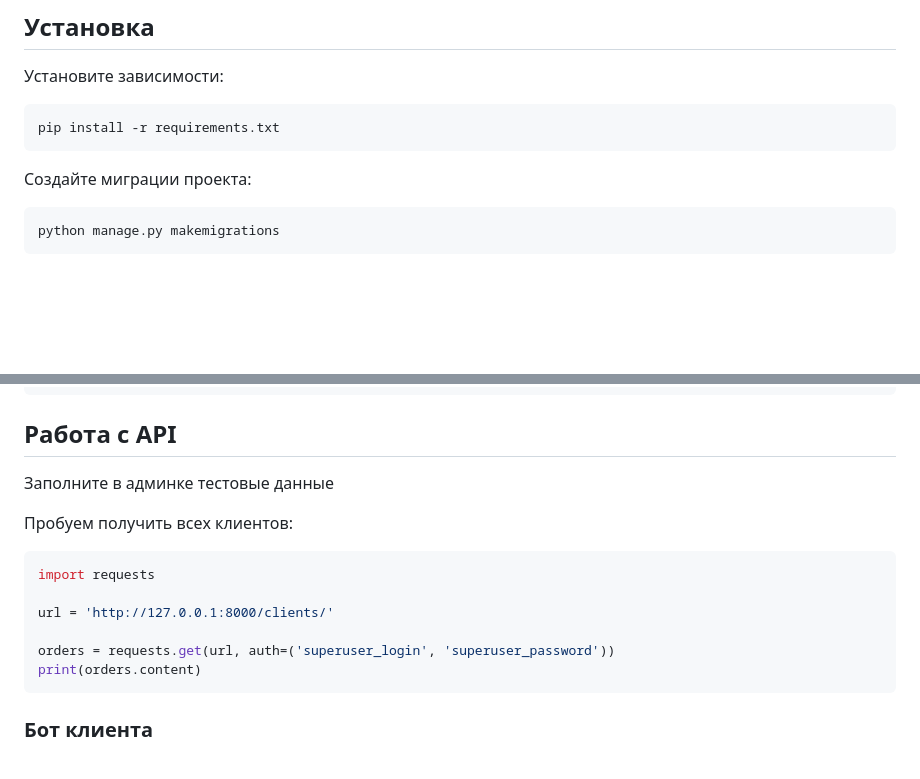
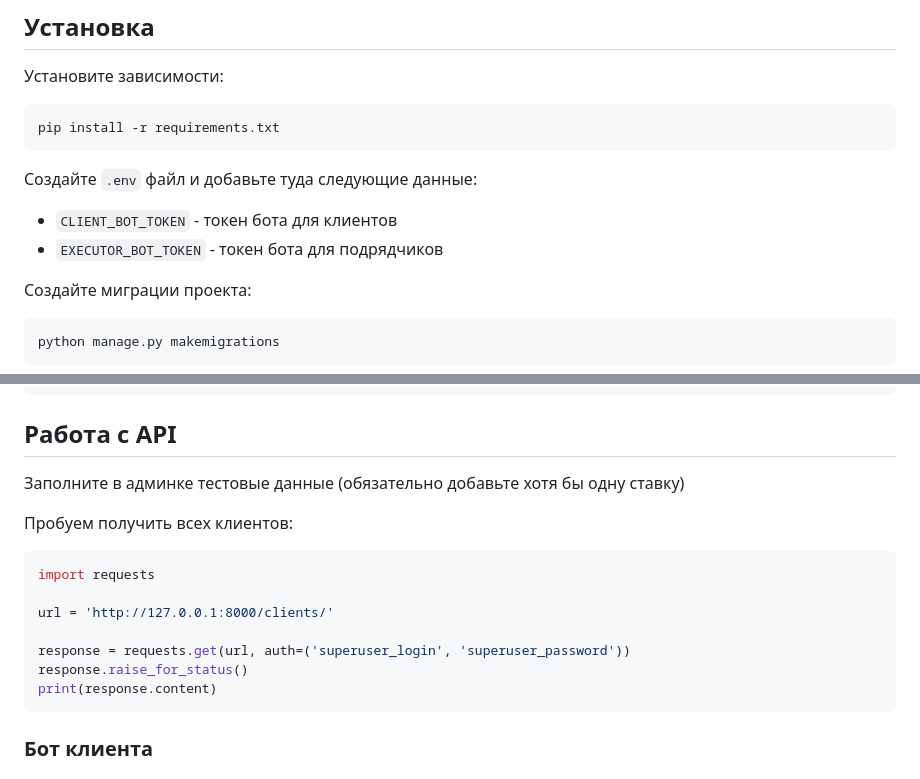
Before and after one commit to esolder/PHPSupport, a Markdown page: README.md, 2 parts joined by grey strips. Drawn GitHub-style; blank space fills up the shorter version.

````diff
--- a/README.md
+++ b/README.md
@@ -5,6 +5,10 @@
 ```
 pip install -r requirements.txt
 ```
+Создайте `.env` файл и добавьте туда следующие данные:
+- `CLIENT_BOT_TOKEN` - токен бота для клиентов
+- `EXECUTOR_BOT_TOKEN` - токен бота для подрядчиков
+
 Создайте миграции проекта:
 ```
 python manage.py makemigrations
@@ -24,7 +28,7 @@ python manage.py createsuperuser
 
 ## Работа с API
 
-Заполните в админке тестовые данные
+Заполните в админке тестовые данные (обязательно добавьте хотя бы одну ставку)
 
 Пробуем получить всех клиентов:
 ```python
@@ -32,8 +36,9 @@ import requests
 
 url = 'http://127.0.0.1:8000/clients/'
 
-orders = requests.get(url, auth=('superuser_login', 'superuser_password'))
-print(orders.content)
+response = requests.get(url, auth=('superuser_login', 'superuser_password'))
+response.raise_for_status()
+print(response.content)
 ```
 
 ### Бот клиента
````
Also changed, not shown: other parts of README.md (+30 -11 lines).
